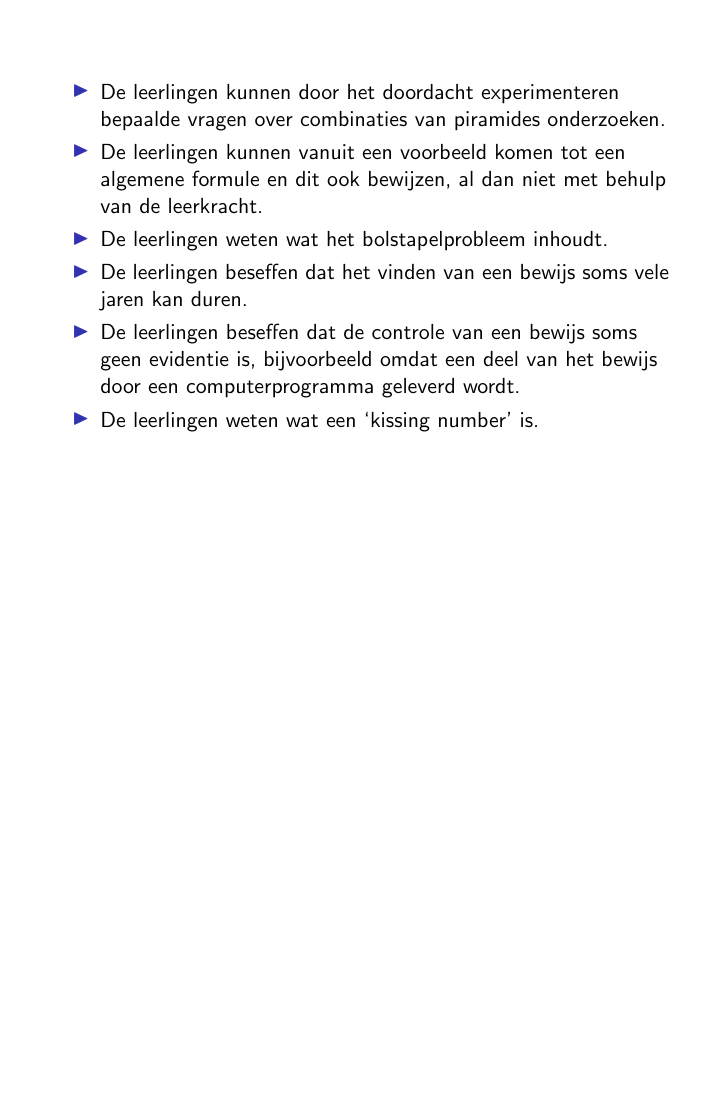
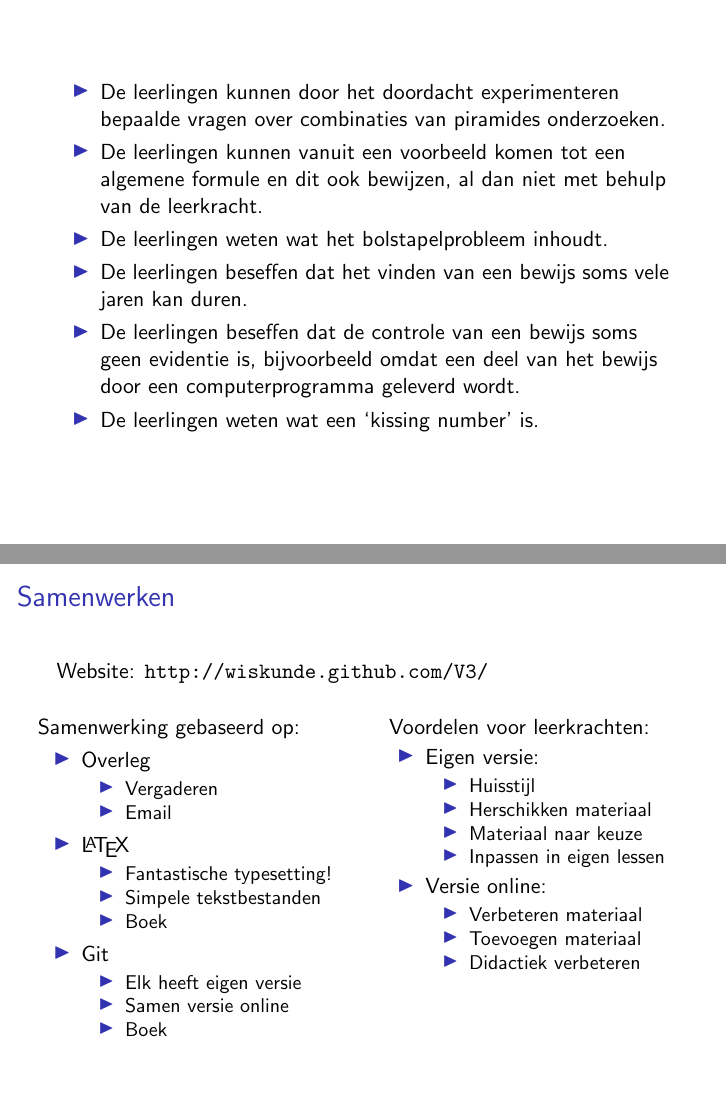
Before and after one commit to Wiskunde/V3, LaTeX slides (Presentatie/Presentatie.tex, which reads Presentatie/samenwerken.tex): page 44 of 44 before the commit and pages 44 and 51 of 51 after it, the two joined at a grey line, the shorter picture padded with empty space. Compiled offline with pdfLaTeX.

Commit message:
PR: stukje samenwerken met LaTeX/Git

```diff
--- a/Presentatie/Presentatie.tex
+++ b/Presentatie/Presentatie.tex
@@ -10,6 +10,7 @@
 \usepackage{graphicx}
 \usepackage{amssymb, subfigure}
 \usepackage{amsthm}
+\usepackage{amsmath}
 \usepackage[utf8]{inputenc}
 \usepackage[normalem]{ulem}
 \usepackage{color}
--- /dev/null
+++ b/Presentatie/samenwerken.tex
@@ -0,0 +1,60 @@
+\begin{frame}
+  \frametitle{Samenwerken}
+%  \framesubtitle{}
+  Website: \url{http://wiskunde.github.com/V3/}\\
+  \vspace*{0.5cm}
+  \begin{columns}[t]
+    \begin{column}{0.5\textwidth}
+      Samenwerking gebaseerd op:
+      \begin{itemize}
+        \item Overleg\\
+          \visible<2->{
+          \begin{itemize}
+            \item Vergaderen
+            \item Email
+          \end{itemize}
+          }
+        \item \LaTeX\\
+          \visible<3->{
+          \begin{itemize}
+            \item Fantastische typesetting!
+            \item Simpele tekstbestanden
+            \item \href{http://www.tug.org/twg/mactex/tutorials/ltxprimer-1.0.pdf}{Boek}
+          \end{itemize}
+          }
+        \item Git\\
+          \visible<4->{
+          \begin{itemize}
+            \item Elk heeft eigen versie
+            \item Samen versie online
+            \item \href{http://git-scm.com/book}{Boek}
+          \end{itemize}
+          }
+      \end{itemize}
+    \end{column}
+    \begin{column}{0.5\textwidth}
+      \visible<5->{
+        Voordelen voor leerkrachten:
+        \begin{itemize}
+          \item Eigen versie:
+          \visible<6->{
+            \begin{itemize}
+              \item Huisstijl
+              \item Herschikken materiaal
+              \item Materiaal naar keuze
+              \item Inpassen in eigen lessen
+            \end{itemize}
+          }
+          \item Versie online:
+          \visible<7->{
+            \begin{itemize}
+              \item Verbeteren materiaal
+              \item Toevoegen materiaal
+              \item Didactiek verbeteren
+            \end{itemize}
+          }
+        \end{itemize}
+      }
+    \end{column}
+  \end{columns}
+\end{frame}
```
Also changed, not shown: Presentatie/Presentatie.tex (1 more changed lines).
